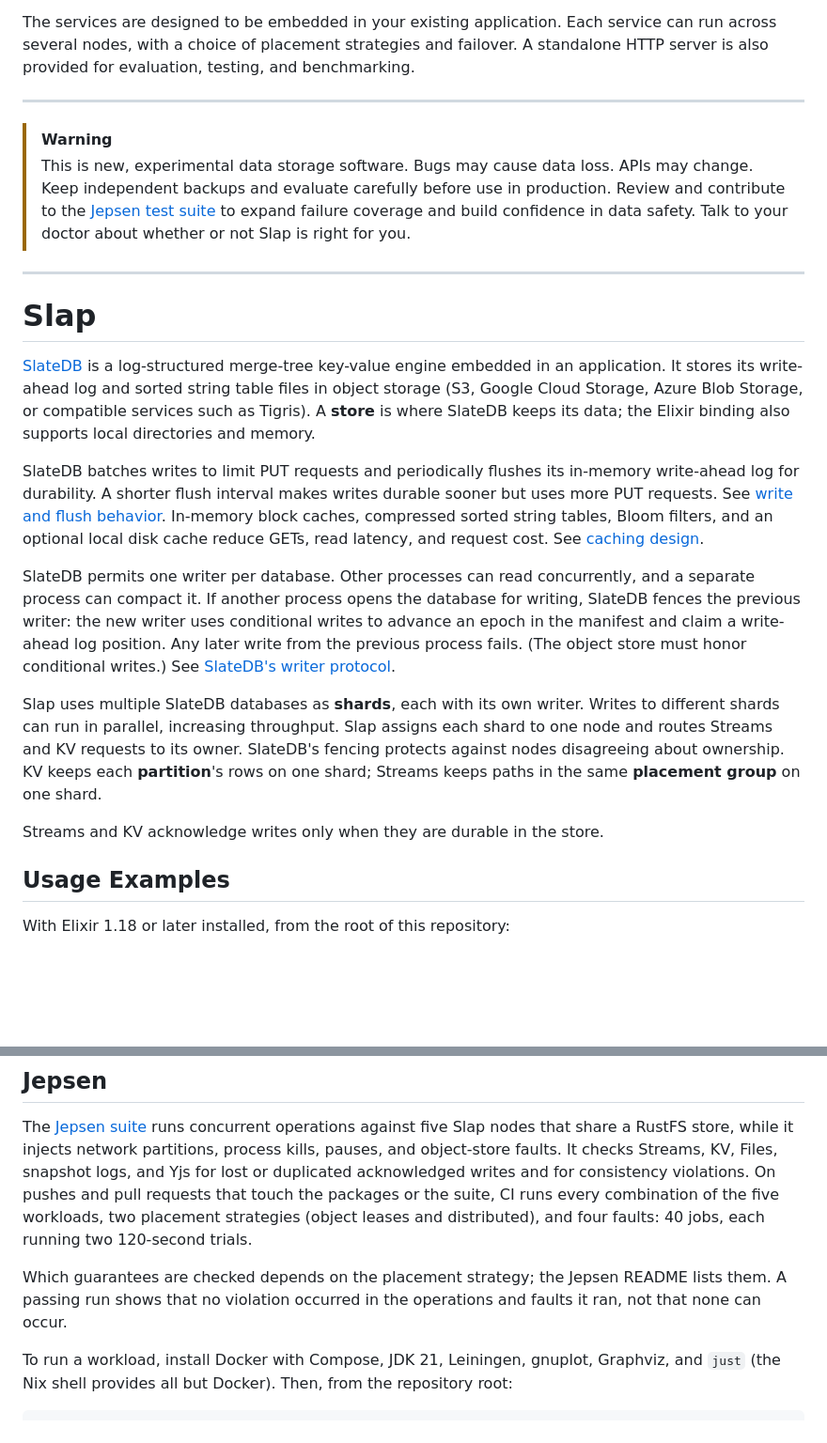
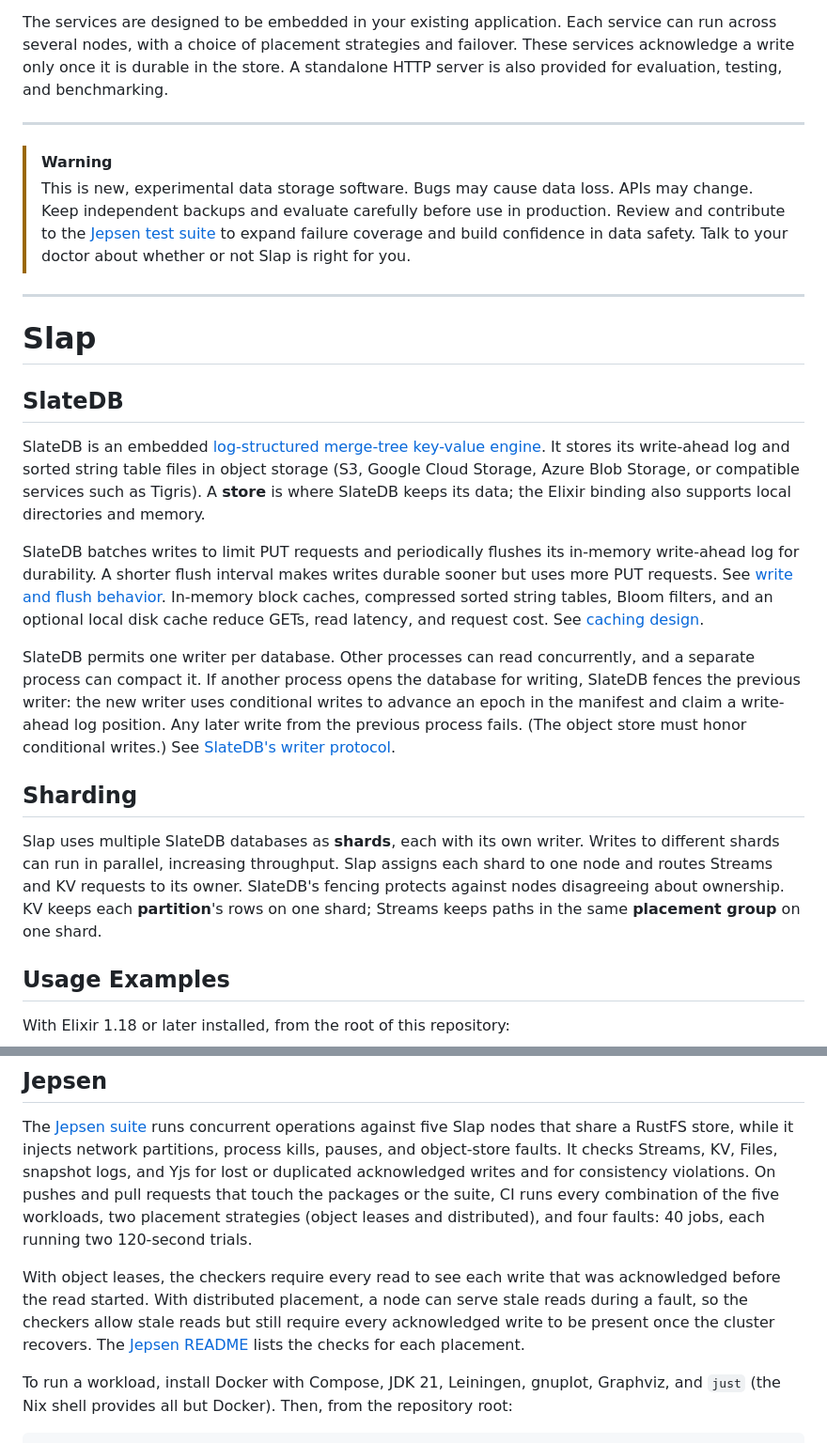
Before and after one commit to mjrusso/slap, a Markdown page: README.md, 2 parts joined by grey strips. Shown at 94% size. Drawn GitHub-style; blank space fills up the shorter version.

Commit message:
docs(repo): reorganize README sections and clarify Jepsen checks

```diff
--- a/README.md
+++ b/README.md
@@ -14,8 +15,9 @@
 
 The services are designed to be embedded in your existing application. Each
 service can run across several nodes, with a choice of placement strategies and
-failover. A standalone HTTP server is also provided for evaluation, testing,
-and benchmarking.
+failover. These services acknowledge a write only once it is durable in the
+store. A standalone HTTP server is also provided for evaluation, testing, and
+benchmarking.
 
 ---
 
@@ -31,12 +33,14 @@ and benchmarking.
 
 # Slap
 
-[SlateDB](https://slatedb.io/docs/design/overview/) is a log-structured
-merge-tree key-value engine embedded in an application. It stores its
-write-ahead log and sorted string table files in object storage (S3, Google
-Cloud Storage, Azure Blob Storage, or compatible services such as Tigris). A
-**store** is where SlateDB keeps its data; the Elixir binding also supports
-local directories and memory.
+## SlateDB
+
+SlateDB is an embedded [log-structured merge-tree key-value
+engine](https://slatedb.io/docs/design/overview/). It stores its write-ahead
+log and sorted string table files in object storage (S3, Google Cloud Storage,
+Azure Blob Storage, or compatible services such as Tigris). A **store** is
+where SlateDB keeps its data; the Elixir binding also supports local
+directories and memory.
 
 SlateDB batches writes to limit PUT requests and periodically flushes its
 in-memory write-ahead log for durability. A shorter flush interval makes writes
@@ -54,14 +58,14 @@ log position. Any later write from the previous process fails. (The object
 store must honor conditional writes.) See [SlateDB's writer
 protocol](https://slatedb.io/rfcs/0001-manifest/#writer-protocol).
 
+## Sharding
+
 Slap uses multiple SlateDB databases as **shards**, each with its own writer.
 Writes to different shards can run in parallel, increasing throughput. Slap
 assigns each shard to one node and routes Streams and KV requests to its
 owner. SlateDB's fencing protects against nodes disagreeing about ownership.
 KV keeps each **partition**'s rows on one shard; Streams keeps paths in the
 same **placement group** on one shard.
-
-Streams and KV acknowledge writes only when they are durable in the store.
 
 ## Usage Examples
 
@@ -294,9 +298,12 @@ the suite, CI runs every combination of the five workloads, two placement
 strategies (object leases and distributed), and four faults: 40 jobs, each
 running two 120-second trials.
 
-Which guarantees are checked depends on the placement strategy; the Jepsen
-README lists them. A passing run shows that no violation occurred in the
-operations and faults it ran, not that none can occur.
+With object leases, the checkers require every read to see each write that was
+acknowledged before the read started. With distributed placement, a node can
+serve stale reads during a fault, so the checkers allow stale reads but still
+require every acknowledged write to be present once the cluster recovers. The
+[Jepsen README](jepsen/README.md#placement) lists the checks for each
+placement.
 
 To run a workload, install Docker with Compose, JDK 21, Leiningen, gnuplot,
 Graphviz, and `just` (the Nix shell provides all but Docker). Then, from the
```
Also changed, not shown: other parts of README.md (+2 -1 lines).
